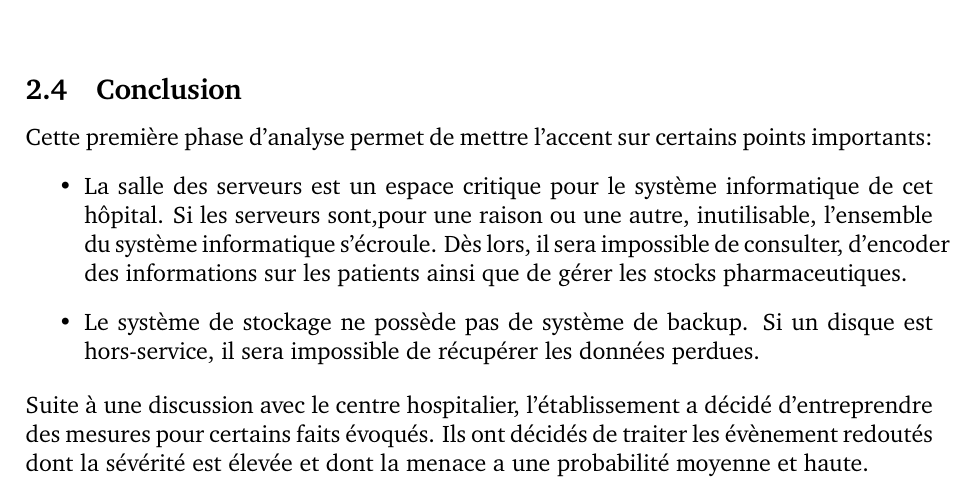
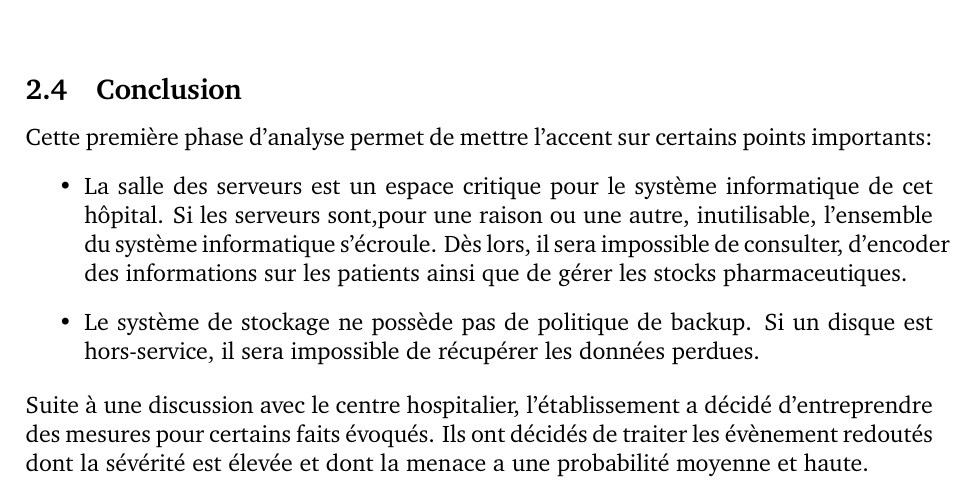
Before and after one commit to warken2903/IHDCM035_Risk_Analysis, a LaTeX document (Risk Analysis - Hospital.tex): part of page 10 of 12, cut so that both start at the same text. Compiled offline with pdfLaTeX.

Commit message:
Rewording

```diff
--- a/Risk Analysis - Hospital.tex
+++ b/Risk Analysis - Hospital.tex
@@ -322,7 +322,7 @@ Les disques durs de l'hôpital sont stockés dans un endroit spécifique de la s
 Cette première phase d'analyse permet de mettre l'accent sur certains points importants:
 \begin{itemize}
 \item La salle des serveurs est un espace critique pour le système informatique de cet hôpital. Si les serveurs sont,pour une raison ou une autre, inutilisable, l'ensemble du système informatique s'écroule. Dès lors, il sera impossible de consulter, d'encoder des informations sur les patients ainsi que de gérer les stocks pharmaceutiques.
-\item Le système de stockage ne possède pas de système de backup. Si un disque est hors-service, il sera impossible de récupérer les données perdues.
+\item Le système de stockage ne possède pas de politique de backup. Si un disque est hors-service, il sera impossible de récupérer les données perdues.
 \end{itemize}
 \justify
 Suite à une discussion avec le centre hospitalier, l'établissement a décidé d'entreprendre des mesures pour certains faits évoqués. Ils ont décidés de traiter les évènement redoutés dont la sévérité est élevée et dont la menace a une probabilité moyenne et haute.
```
